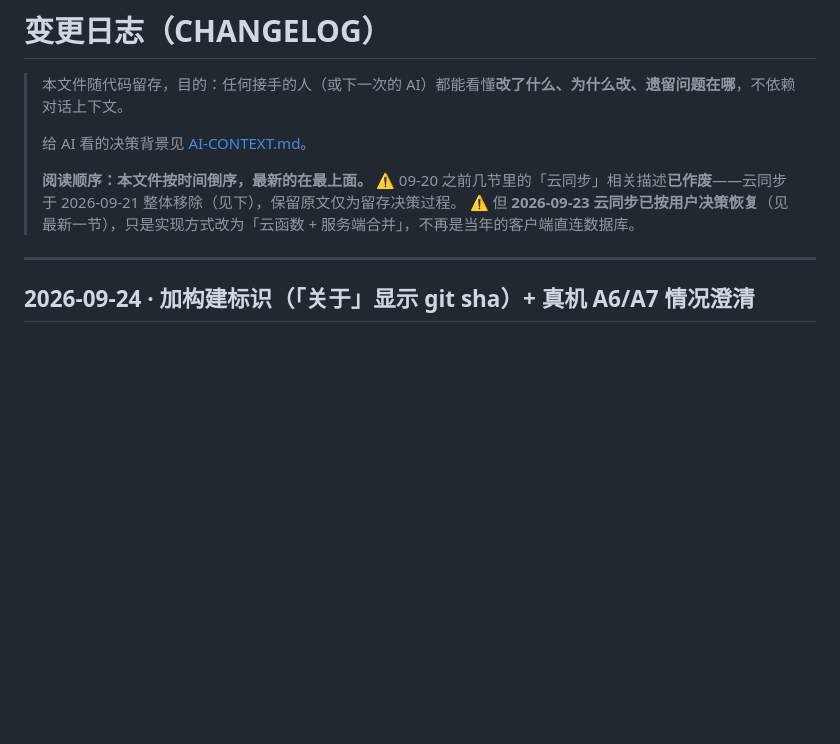
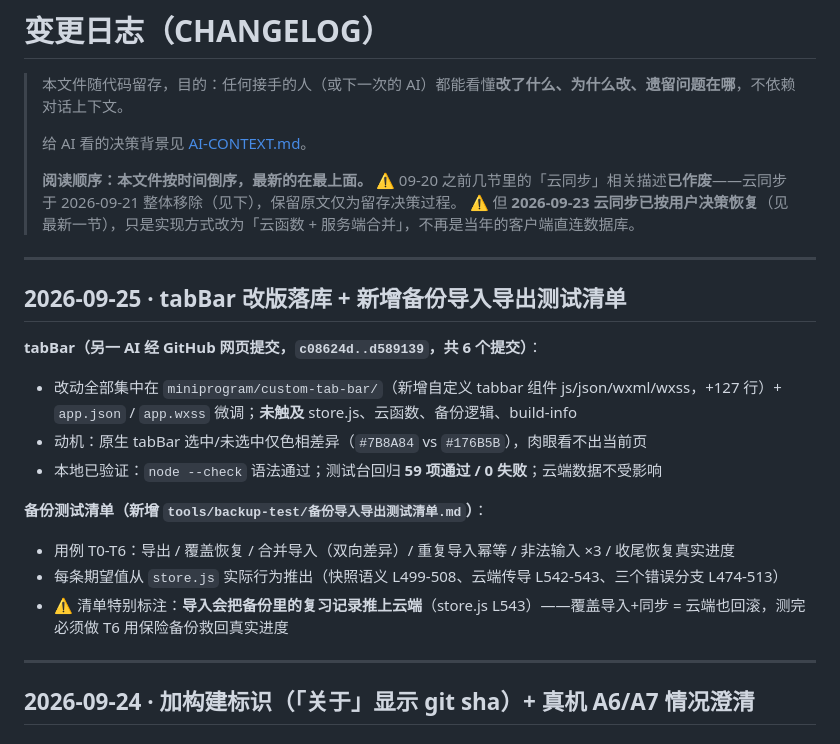
Before and after one commit to Howardchann/ielts-365, a Markdown page: CHANGELOG.md, the part around the change. GitHub-like rendering; blank space fills up the shorter version.

```diff
--- a/CHANGELOG.md
+++ b/CHANGELOG.md
@@ -7,6 +7,22 @@
 > **阅读顺序：本文件按时间倒序，最新的在最上面。**
 > ⚠️ 09-20 之前几节里的「云同步」相关描述**已作废**——云同步于 2026-09-21 整体移除（见下），保留原文仅为留存决策过程。
 > ⚠️ 但 **2026-09-23 云同步已按用户决策恢复**（见最新一节），只是实现方式改为「云函数 + 服务端合并」，不再是当年的客户端直连数据库。
+
+---
+
+## 2026-09-25 · tabBar 改版落库 + 新增备份导入导出测试清单
+
+**tabBar（另一 AI 经 GitHub 网页提交，`c08624d..d589139`，共 6 个提交）**：
+
+- 改动全部集中在 `miniprogram/custom-tab-bar/`（新增自定义 tabbar 组件 js/json/wxml/wxss，+127 行）+ `app.json` / `app.wxss` 微调；**未触及** store.js、云函数、备份逻辑、build-info
+- 动机：原生 tabBar 选中/未选中仅色相差异（`#7B8A84` vs `#176B5B`），肉眼看不出当前页
+- 本地已验证：`node --check` 语法通过；测试台回归 **59 项通过 / 0 失败**；云端数据不受影响
+
+**备份测试清单（新增 `tools/backup-test/备份导入导出测试清单.md`）**：
+
+- 用例 T0-T6：导出 / 覆盖恢复 / 合并导入（双向差异）/ 重复导入幂等 / 非法输入 ×3 / 收尾恢复真实进度
+- 每条期望值从 `store.js` 实际行为推出（快照语义 L499-508、云端传导 L542-543、三个错误分支 L474-513）
+- ⚠️ 清单特别标注：**导入会把备份里的复习记录推上云端**（store.js L543）——覆盖导入+同步 = 云端也回滚，测完必须做 T6 用保险备份救回真实进度
 
 ---
 
```
Also changed, not shown: AI-CONTEXT.md (+6 -4 lines), tools/backup-test/备份导入导出测试清单.md (added, +97 -0 lines).
